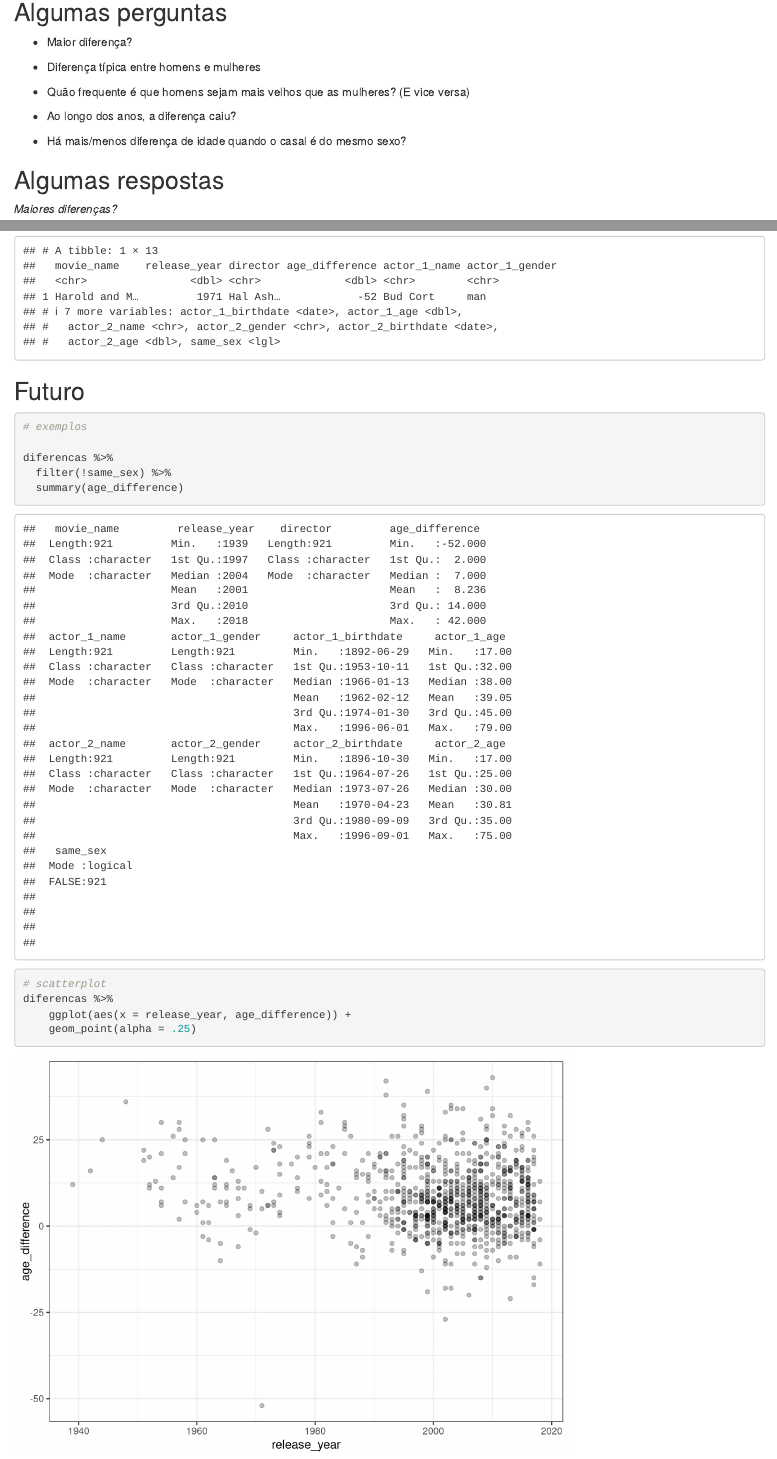
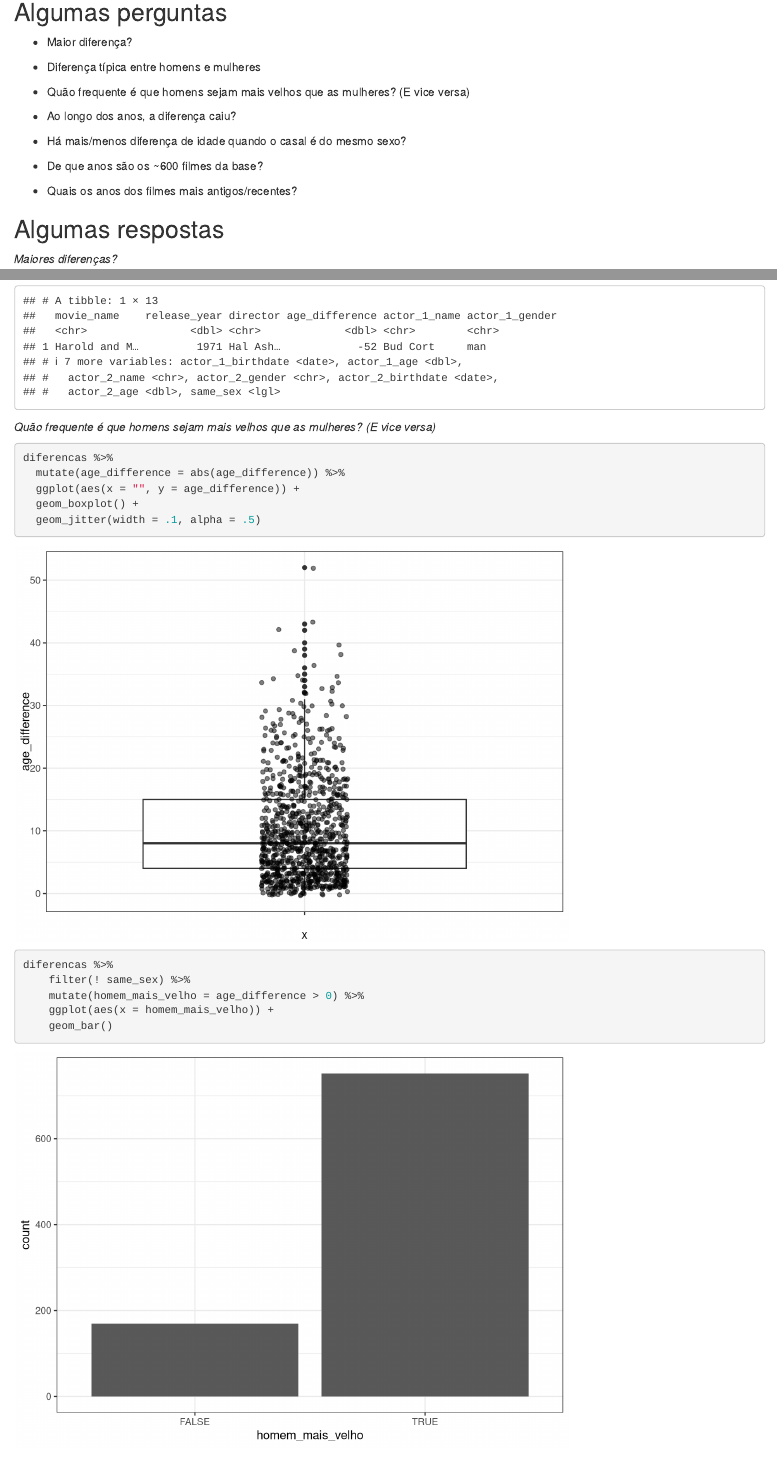
Before and after one commit to valterlucena/eda-pares-romanticos, an R Markdown document (reports/eda.Rmd): the page in a window 1100 px wide, from 2100 px down, and a second part further down, joined at a grey line. Rendered offline with R 4.5, knitr and Pandoc, with nearby package versions; code that draws random numbers runs with fixed seeds of ours; some code elsewhere in the file could not run offline.

Commit message:
iniciando visualizacoes

````diff
--- a/reports/eda.Rmd
+++ b/reports/eda.Rmd
@@ -1,6 +1,8 @@
 ---
 title: "EDA"
-output: html_notebook
+output:
+  html_notebook: default
+  html_document: default
 ---
 
 # Análise das diferenças de idade em hollywood
@@ -36,6 +38,9 @@ skimr::skim(diferencas)
 
 * Há mais/menos diferença de idade quando o casal é do mesmo sexo?
 
+* De que anos são os ~600 filmes da base?
+
+* Quais os anos dos filmes mais antigos/recentes?
 
 ## Algumas respostas
 
@@ -49,8 +54,6 @@ diferencas %>%
     filter(! same_sex) %>%
     ggplot(aes(x = "",
                y = age_difference)) +
-  geom_point(alpha = .6)
-
   geom_jitter(width = .1, alpha = .6, size = .5)
 
 
@@ -74,6 +77,22 @@ diferencas %>%
 diferencas %>%
     arrange(age_difference) %>%
     slice(1)
+```
+
+*Quão frequente é que homens sejam mais velhos que as mulheres? (E vice versa)*
+
+```{r}
+diferencas %>%
+  mutate(age_difference = abs(age_difference)) %>%
+  ggplot(aes(x = "", y = age_difference)) +
+  geom_boxplot() +
+  geom_jitter(width = .1, alpha = .5)
+
+diferencas %>%
+    filter(! same_sex) %>%
+    mutate(homem_mais_velho = age_difference > 0) %>%
+    ggplot(aes(x = homem_mais_velho)) +
+    geom_bar()
 ```
 
 
````
Also changed, not shown: reports/eda.nb.html, reports/eda.Rmd (6 more changed lines).
